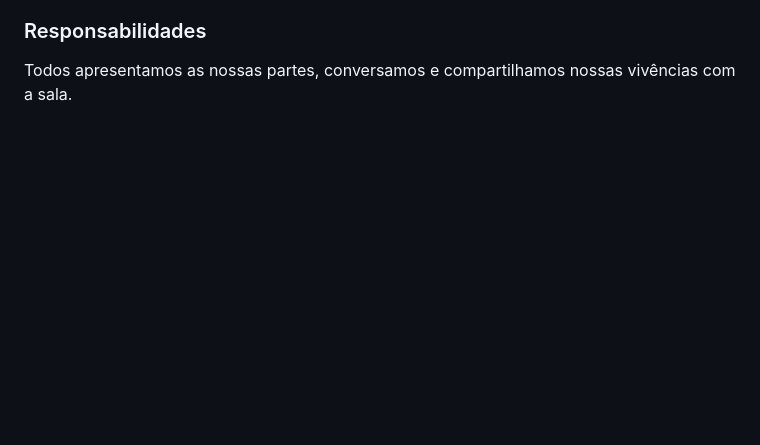
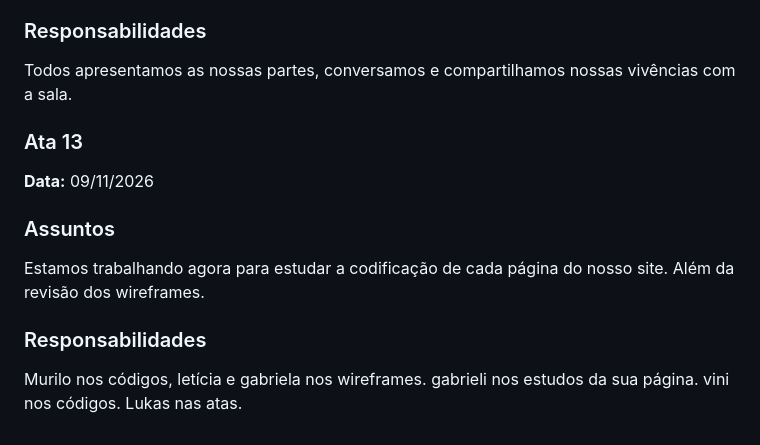
Before and after one commit to ViniciusHenriqueP/Sepe_Cherry-Wellness_-info3, a Markdown page: README.md, the part around the change. Rendered like a GitHub page; blank space fills up the shorter version.

Commit message:
Add Ata 13 meeting notes to README
Added meeting notes for Ata 13 including date, topics, and responsibilities.

```diff
--- a/README.md
+++ b/README.md
@@ -363,3 +363,19 @@ Aprendemos a passar o que conhecemos de forma natural como uma conversa, graças
 ### Responsabilidades
 
 Todos apresentamos as nossas partes, conversamos e compartilhamos nossas vivências com a sala.
+
+
+### Ata 13
+
+
+**Data:** 09/11/2026
+
+### Assuntos
+
+Estamos trabalhando agora para estudar a codificação de cada página do nosso site. Além da revisão dos wireframes.
+
+### Responsabilidades
+
+Murilo nos códigos, letícia e gabriela nos wireframes. gabrieli nos estudos da sua página.
+vini nos códigos.
+Lukas nas atas.
```
